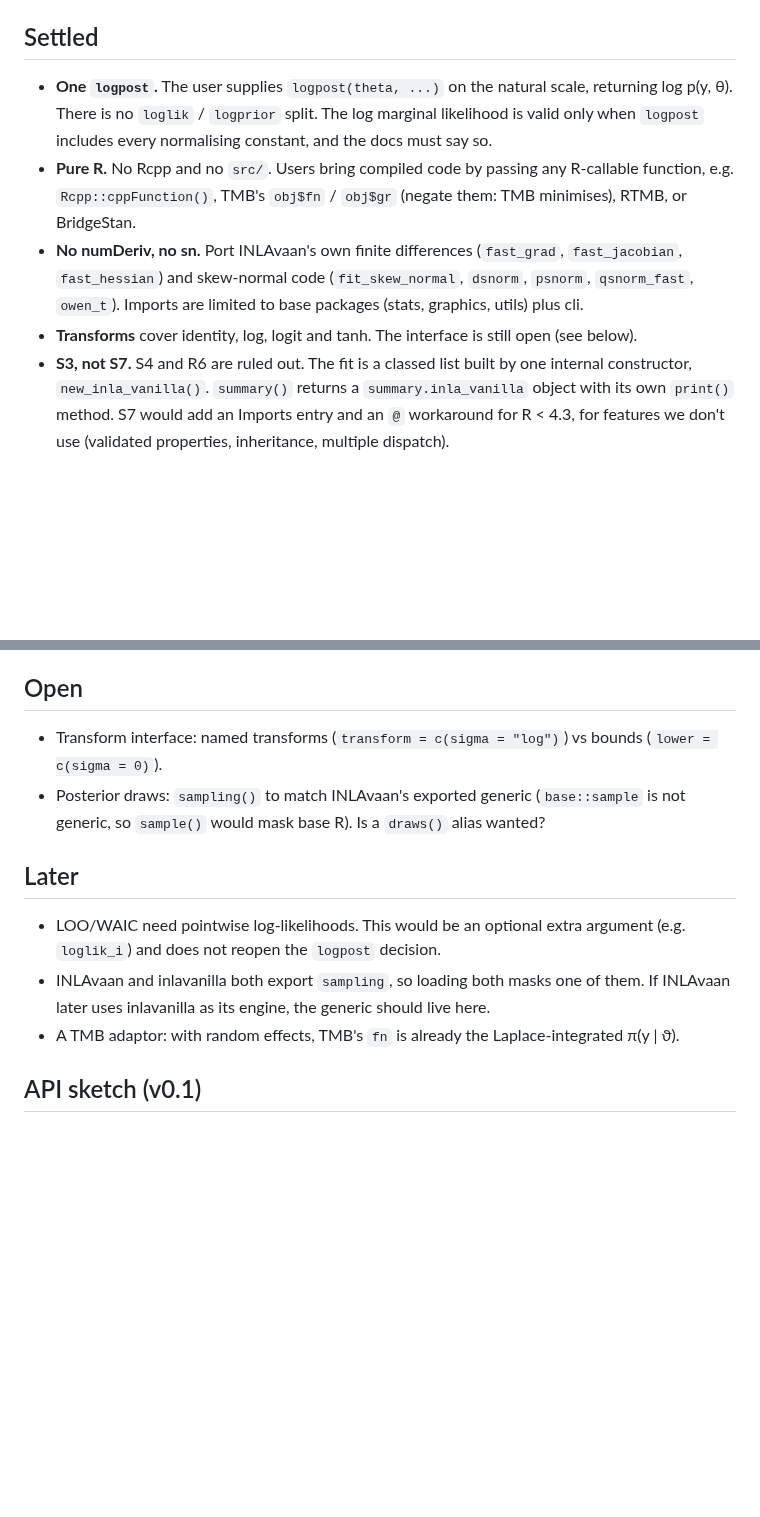
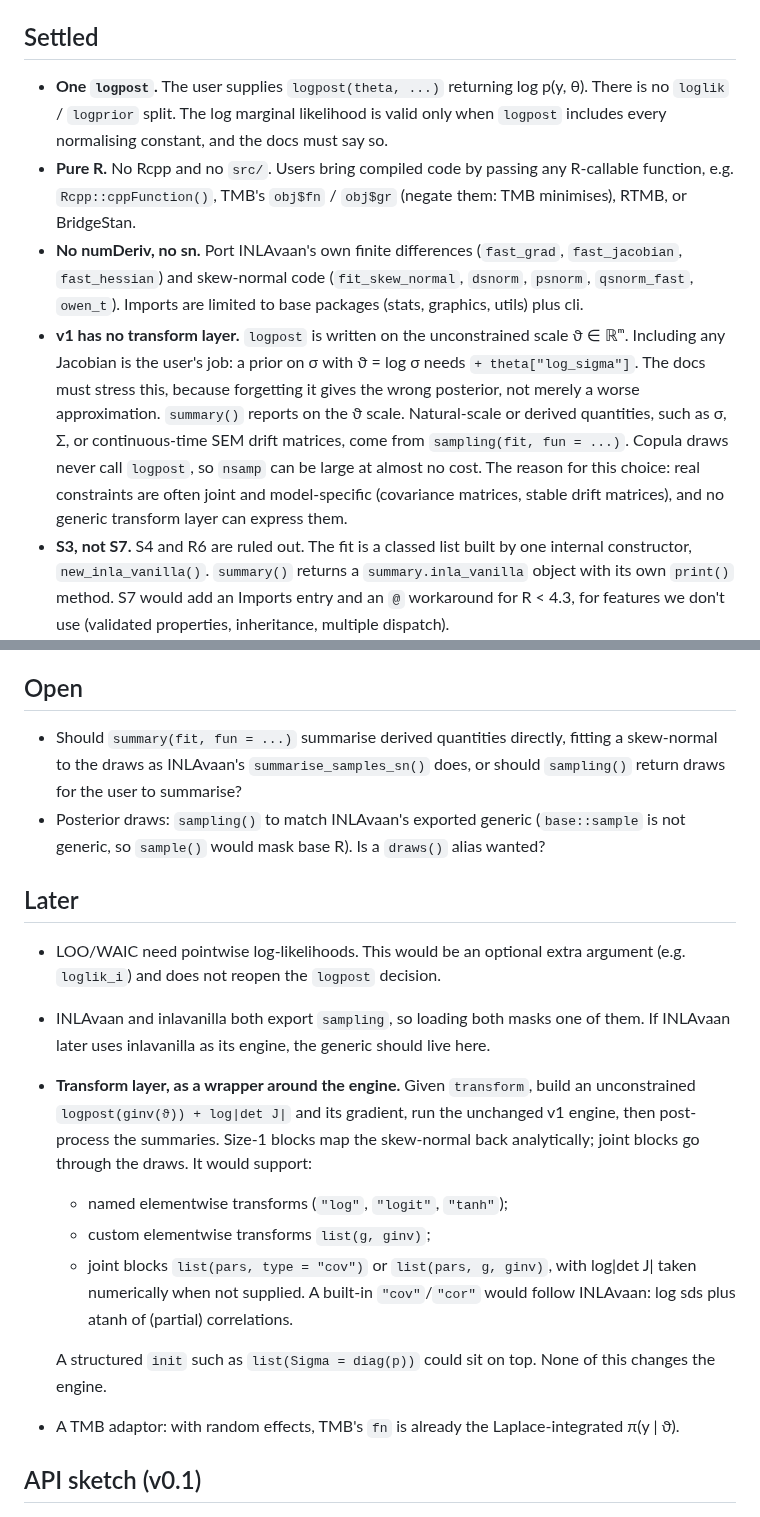
Before and after one commit to haziqj/inlavanilla, a Markdown page: lab/DESIGN.md, 2 parts joined by grey strips. GitHub-like rendering; blank space fills up the shorter version.

Commit message:
Settle v1 on an unconstrained logpost with no transform layer
Users write logpost on the unconstrained scale with any Jacobian included;
natural-scale and derived quantities come from sampling(fit, fun = ...).
Record the transform layer as a later wrapper that builds an unconstrained
logpost, so the engine never needs to know about transforms.

Co-Authored-By: Claude Opus 5.5 <noreply@anthropic.com>
Claude-Session: https://claude.ai/code/session_0125VTW5bQLJfBYAaUJU6Zva

```diff
--- a/lab/DESIGN.md
+++ b/lab/DESIGN.md
@@ -4,10 +4,10 @@ Decisions agreed after `IDEA.md` was written. Where the two disagree, this file
 
 ## Settled
 
-- **One `logpost`.** The user supplies `logpost(theta, ...)` on the natural scale, returning log p(y, θ). There is no `loglik` / `logprior` split. The log marginal likelihood is valid only when `logpost` includes every normalising constant, and the docs must say so.
+- **One `logpost`.** The user supplies `logpost(theta, ...)` returning log p(y, θ). There is no `loglik` / `logprior` split. The log marginal likelihood is valid only when `logpost` includes every normalising constant, and the docs must say so.
 - **Pure R.** No Rcpp and no `src/`. Users bring compiled code by passing any R-callable function, e.g. `Rcpp::cppFunction()`, TMB's `obj$fn` / `obj$gr` (negate them: TMB minimises), RTMB, or BridgeStan.
 - **No numDeriv, no sn.** Port INLAvaan's own finite differences (`fast_grad`, `fast_jacobian`, `fast_hessian`) and skew-normal code (`fit_skew_normal`, `dsnorm`, `psnorm`, `qsnorm_fast`, `owen_t`). Imports are limited to base packages (stats, graphics, utils) plus cli.
-- **Transforms** cover identity, log, logit and tanh. The interface is still open (see below).
+- **v1 has no transform layer.** `logpost` is written on the unconstrained scale ϑ ∈ ℝᵐ. Including any Jacobian is the user's job: a prior on σ with ϑ = log σ needs `+ theta["log_sigma"]`. The docs must stress this, because forgetting it gives the wrong posterior, not merely a worse approximation. `summary()` reports on the ϑ scale. Natural-scale or derived quantities, such as σ, Σ, or continuous-time SEM drift matrices, come from `sampling(fit, fun = ...)`. Copula draws never call `logpost`, so `nsamp` can be large at almost no cost. The reason for this choice: real constraints are often joint and model-specific (covariance matrices, stable drift matrices), and no generic transform layer can express them.
 - **S3, not S7.** S4 and R6 are ruled out. The fit is a classed list built by one internal constructor, `new_inla_vanilla()`. `summary()` returns a `summary.inla_vanilla` object with its own `print()` method. S7 would add an Imports entry and an `@` workaround for R < 4.3, for features we don't use (validated properties, inheritance, multiple dispatch).
 - **cli is a required Imports entry.** It is used for formatted messages, warnings and errors (`cli_abort()` etc.) and for progress bars and steps, as in INLAvaan. It may be dropped at a later optimisation stage, but not before. Add it to `DESCRIPTION` with the first code that uses it, to avoid an unused-Imports NOTE.
 - **VB mean correction on by default.** It feeds the log marginal likelihood (+½ δᵀHδ, as in INLAvaan) and later LOO/WAIC. It is also a diagnostic of the skew-normal fit, because skew-normal means should agree with ϑ̃ (Prop. 3.4). In INLAvaan the skew-normal scan is centred at the mode ϑ*, so the VB shift does not move the marginals themselves.
@@ -26,13 +26,19 @@ Decisions agreed after `IDEA.md` was written. Where the two disagree, this file
 
 ## Open
 
-- Transform interface: named transforms (`transform = c(sigma = "log")`) vs bounds (`lower = c(sigma = 0)`).
+- Should `summary(fit, fun = ...)` summarise derived quantities directly, fitting a skew-normal to the draws as INLAvaan's `summarise_samples_sn()` does, or should `sampling()` return draws for the user to summarise?
 - Posterior draws: `sampling()` to match INLAvaan's exported generic (`base::sample` is not generic, so `sample()` would mask base R). Is a `draws()` alias wanted?
 
 ## Later
 
 - LOO/WAIC need pointwise log-likelihoods. This would be an optional extra argument (e.g. `loglik_i`) and does not reopen the `logpost` decision.
 - INLAvaan and inlavanilla both export `sampling`, so loading both masks one of them. If INLAvaan later uses inlavanilla as its engine, the generic should live here.
+- **Transform layer, as a wrapper around the engine.** Given `transform`, build an unconstrained `logpost(ginv(ϑ)) + log|det J|` and its gradient, run the unchanged v1 engine, then post-process the summaries. Size-1 blocks map the skew-normal back analytically; joint blocks go through the draws. It would support:
+  - named elementwise transforms (`"log"`, `"logit"`, `"tanh"`);
+  - custom elementwise transforms `list(g, ginv)`;
+  - joint blocks `list(pars, type = "cov")` or `list(pars, g, ginv)`, with log|det J| taken numerically when not supplied. A built-in `"cov"`/`"cor"` would follow INLAvaan: log sds plus atanh of (partial) correlations.
+
+  A structured `init` such as `list(Sigma = diag(p))` could sit on top. None of this changes the engine.
 - A TMB adaptor: with random effects, TMB's `fn` is already the Laplace-integrated π(y | ϑ).
 
 ## API sketch (v0.1)
```
Also changed, not shown: other parts of lab/DESIGN.md (+1 -2 lines).
